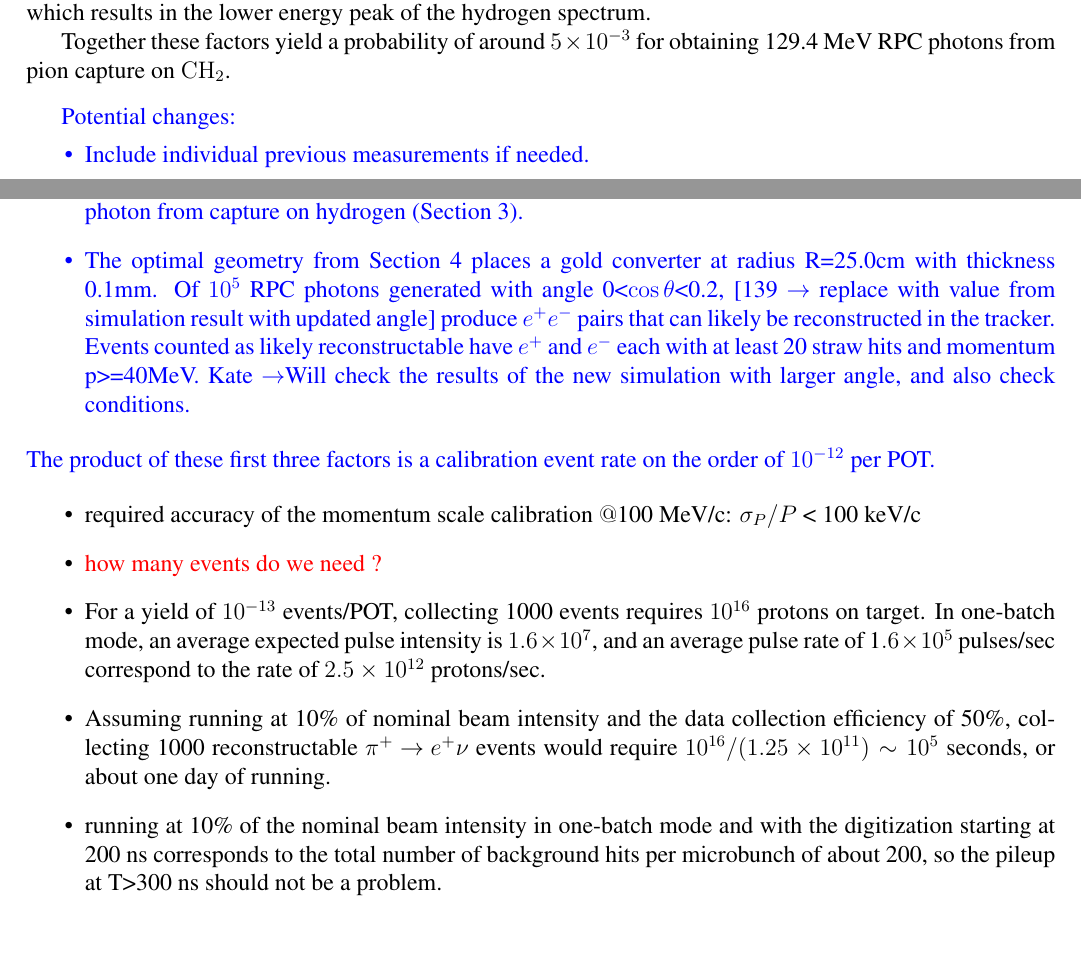
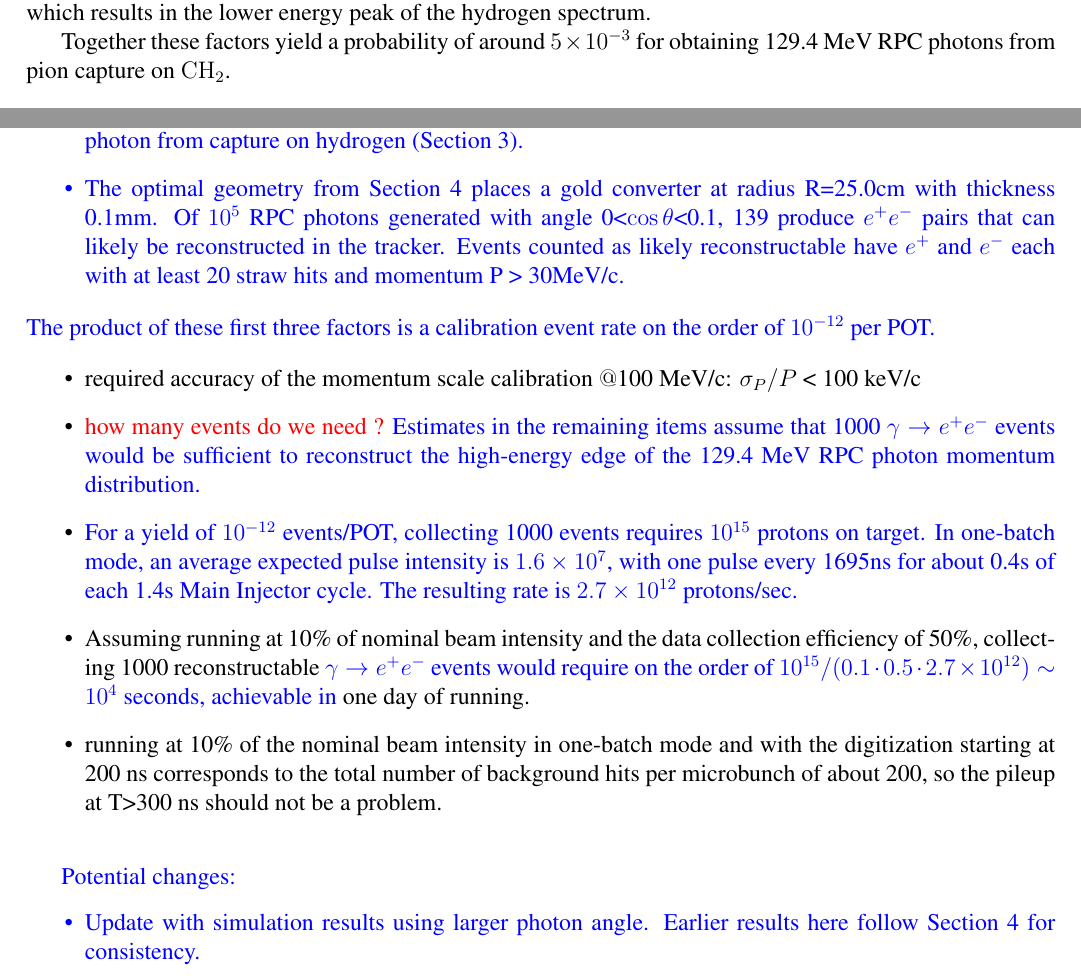
Before and after one commit to pavel1murat/mu2e-50071.degrader_rpc, a LaTeX paper (mu2e-50071.tex, which reads calibration_time.tex, rpc_on_hydrogen.tex): two parts of pages 5 and 14 of 17, joined at a grey line, cut so that both start at the same text. Compiled offline with pdfLaTeX; a LaTeX package or settings file that is missing is left out.

Commit message:
calibration time section 7 updates

```diff
--- a/calibration_time.tex
+++ b/calibration_time.tex
@@ -13,8 +13,7 @@ From $ 2.5 \times 10^8 $ protons on target, 67.42 negative pions stop on the $\r
 \item
 A negative pion stopped in $\rm{CH_2}$ has a probability of about $ 5 \times 10^{-3} $ of producing a 129.4 MeV RPC photon from capture on hydrogen (Section 3).
 \item
-The optimal geometry from Section 4 places a gold converter at radius R=25.0cm with thickness 0.1mm. Of $10^5$ RPC photons generated with angle 0<$\cos \theta$<0.2, [139 $\rightarrow$ replace with value from simulation result with updated angle] produce $e^+ e^-$ pairs that can likely be reconstructed in the tracker. Events counted as likely reconstructable have $e^+$ and $e^-$ each with at least 20 straw hits and momentum p>=40MeV.
-Kate $\rightarrow$Will check the results of the new simulation with larger angle, and also check conditions.
+The optimal geometry from Section 4 places a gold converter at radius R=25.0cm with thickness 0.1mm. Of $10^5$ RPC photons generated with angle 0<$\cos \theta$<0.1, 139 produce $e^+ e^-$ pairs that can likely be reconstructed in the tracker. Events counted as likely reconstructable have $e^+$ and $e^-$ each with at least 20 straw hits and momentum P > 30MeV/c.
 \end{itemize}
 The product of these first three factors is a calibration event rate on the order of $10^{-12} $ per POT.
 }
@@ -23,21 +22,36 @@ The product of these first three factors is a calibration event rate on the orde
 \item
   required accuracy of the momentum scale calibration $@$100 MeV/c: $\sigma_P/P$ < 100 keV/c
 \item
-  {\red how many events do we need ?}
+  {\red how many events do we need ?} \kate{Estimates in the remaining items assume that 1000 $ \gamma \to e^+ e^- $ events would be sufficient to reconstruct the high-energy edge of the 129.4 MeV RPC photon momentum distribution.}
 \item
-  For a yield of $10^{-13}$ events/POT, collecting 1000 events requires $10^{16}$ protons on target.
-  In one-batch mode, an average expected pulse intensity is $1.6 \times 10^7$, and
-  an average  pulse rate of 1$.6 \times 10^5$ pulses/sec correspond to the rate of $2.5 \times 10^{12}$ protons/sec.
+  \kate{For a yield of $10^{-12}$ events/POT, collecting 1000 events requires $10^{15}$ protons on target.
+  In one-batch mode, an average expected pulse intensity is $1.6 \times 10^7$, with one pulse every 1695ns for about 0.4s of each 1.4s Main Injector cycle. The resulting rate is $2.7 \times 10^{12}$ protons/sec. }
+%\item
+%  For a yield of $10^{-13}$ events/POT, collecting 1000 events requires $10^{16}$ protons on target.
+%  In one-batch mode, an average expected pulse intensity is $1.6 \times 10^7$, and
+%  an average  pulse rate of 1$.6 \times 10^5$ pulses/sec correspond to the rate of $2.5 \times 10^{12}$ protons/sec.
 \item
   Assuming running at 10\% of nominal beam intensity and the data collection efficiency of 50\%,
-  collecting 1000 reconstructable \piplusenu\ events would require
-  $10^{16}/(1.25 \times 10^{11}) \sim 10^5$ seconds, or about one day of running.
+  collecting 1000 reconstructable \kate{ $ \gamma \to e^+ e^- $ events would require on the order of
+  $10^{15}/( 0.1 \cdot 0.5 \cdot  2.7 \times 10^{12}) \sim 10^4$ seconds, achievable in} one day of running.
+%\item
+%  Assuming running at 10\% of nominal beam intensity and the data collection efficiency of 50\%,
+%  collecting 1000 reconstructable \piplusenu\ events would require
+%  $10^{16}/(1.25 \times 10^{11}) \sim 10^5$ seconds, or about one day of running.
 \item
   running at 10\% of the nominal beam intensity in one-batch mode and with the digitization starting
   at 200 ns corresponds to the total number of background hits per microbunch of about 200,
   so the pileup at T>300 ns should not be a problem.
 \end{itemize}
 
+\kate{
+\bigskip
+  Potential changes:
+  \begin{itemize}
+  \item
+    Update with simulation results using larger photon angle. Earlier results here follow Section 4 for consistency.
+  \end{itemize}
+}
 %%% Local Variables:
 %%% mode: latex
 %%% TeX-master: t
--- a/rpc_on_hydrogen.tex
+++ b/rpc_on_hydrogen.tex
@@ -54,16 +55,6 @@ for obtaining 129.4 MeV RPC photons from pion capture on $\rm{CH_2}$.
 
 
 
-\kate{
-\bigskip
-  Potential changes:
-  \begin{itemize}
-  \item
-    Include individual previous measurements if needed.
-  \end{itemize}
-}
-
-
 %%% Local Variables:
 %%% mode: latex
 %%% TeX-master: t
```
Also changed, not shown: rpc_on_hydrogen.tex (1 more changed lines).
